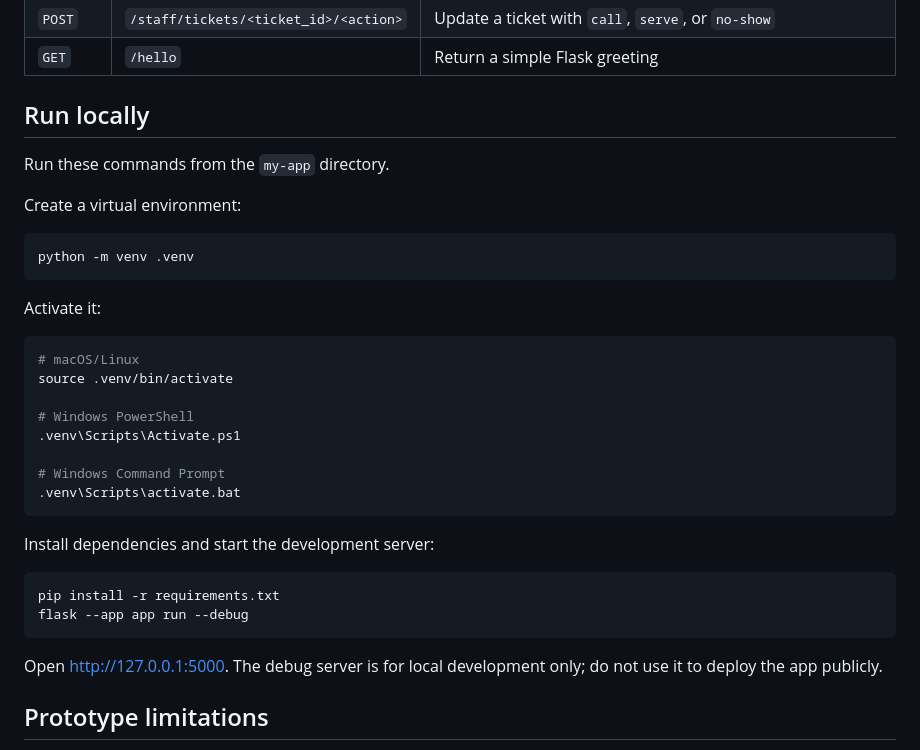
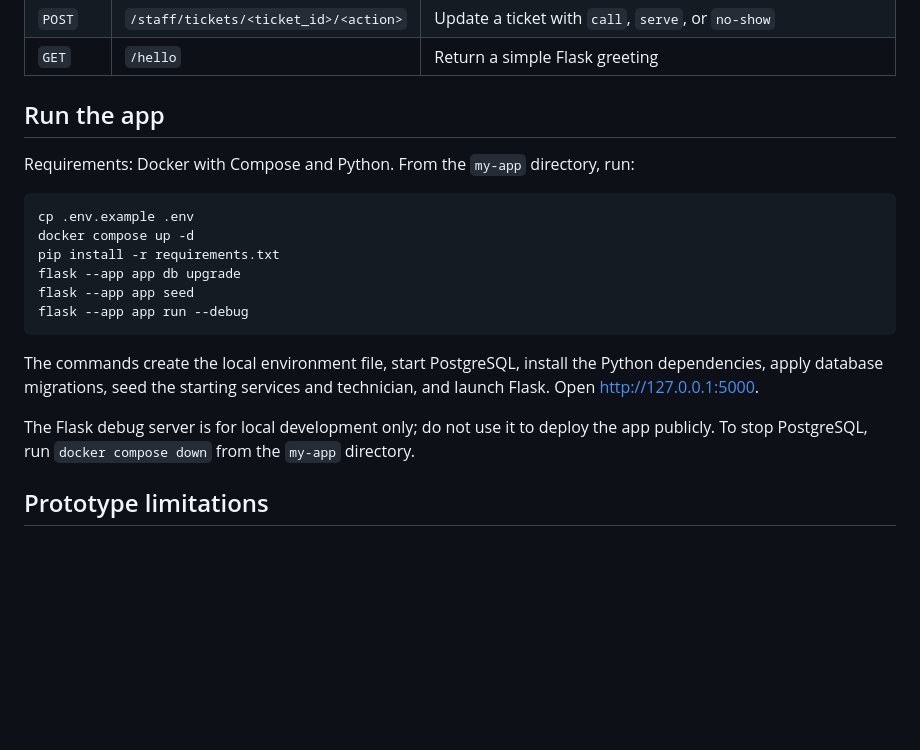
Before and after one commit to Pintakasi/CCC181, a Markdown page: my-app/README.md, the part around the change. Drawn GitHub-style; blank space fills up the shorter version.

````diff
--- a/my-app/README.md
+++ b/my-app/README.md
@@ -43,37 +43,22 @@ my-app/
 | `POST` | `/staff/tickets/<ticket_id>/<action>` | Update a ticket with `call`, `serve`, or `no-show` |
 | `GET` | `/hello` | Return a simple Flask greeting |
 
-## Run locally
+## Run the app
 
-Run these commands from the `my-app` directory.
-
-Create a virtual environment:
+Requirements: Docker with Compose and Python. From the `my-app` directory, run:
 
 ```bash
-python -m venv .venv
-```
-
-Activate it:
-
-```bash
-# macOS/Linux
-source .venv/bin/activate
-
-# Windows PowerShell
-.venv\Scripts\Activate.ps1
-
-# Windows Command Prompt
-.venv\Scripts\activate.bat
-```
-
-Install dependencies and start the development server:
-
-```bash
+cp .env.example .env
+docker compose up -d
 pip install -r requirements.txt
+flask --app app db upgrade
+flask --app app seed
 flask --app app run --debug
 ```
 
-Open [http://127.0.0.1:5000](http://127.0.0.1:5000). The debug server is for local development only; do not use it to deploy the app publicly.
+The commands create the local environment file, start PostgreSQL, install the Python dependencies, apply database migrations, seed the starting services and technician, and launch Flask. Open [http://127.0.0.1:5000](http://127.0.0.1:5000).
+
+The Flask debug server is for local development only; do not use it to deploy the app publicly. To stop PostgreSQL, run `docker compose down` from the `my-app` directory.
 
 ## Prototype limitations
 
````
